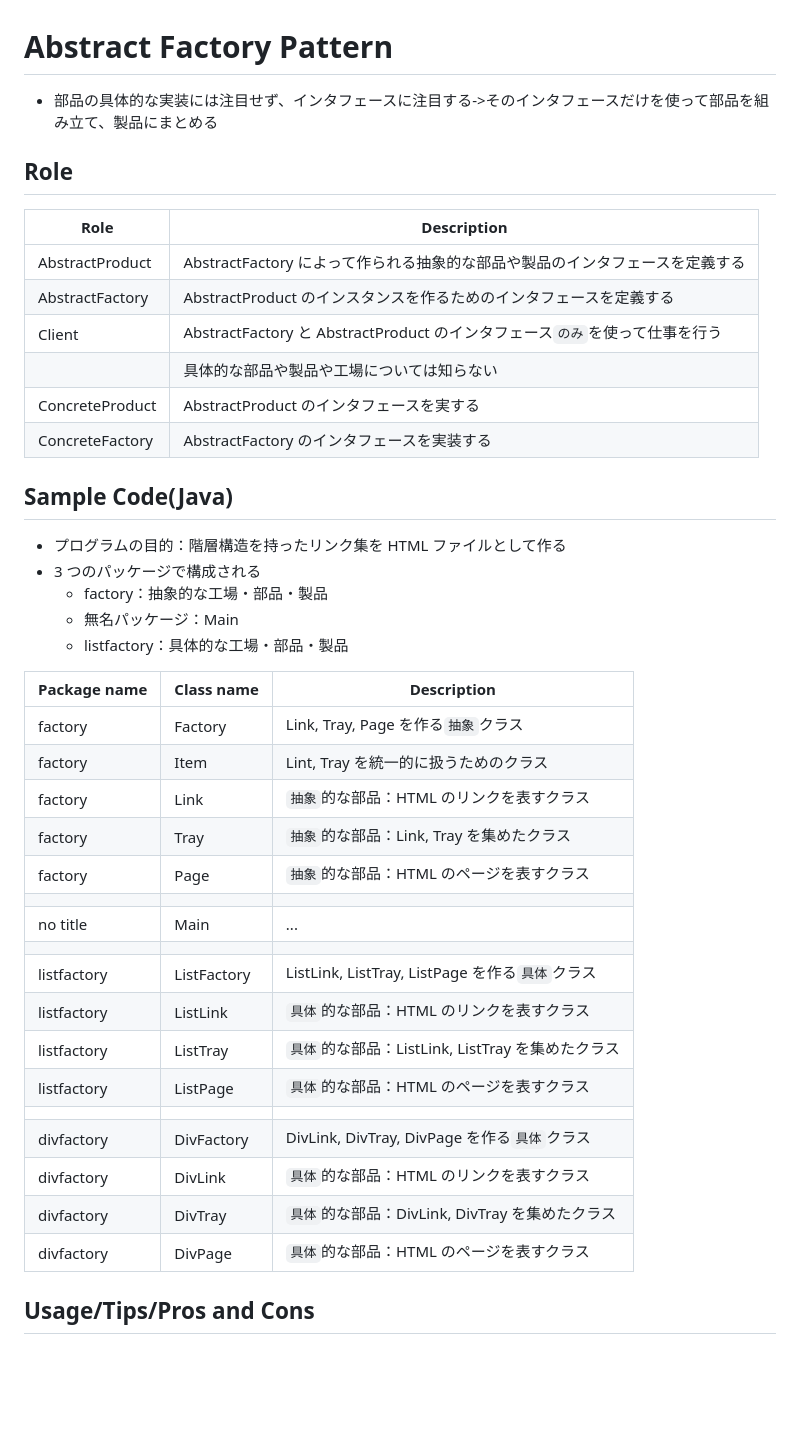
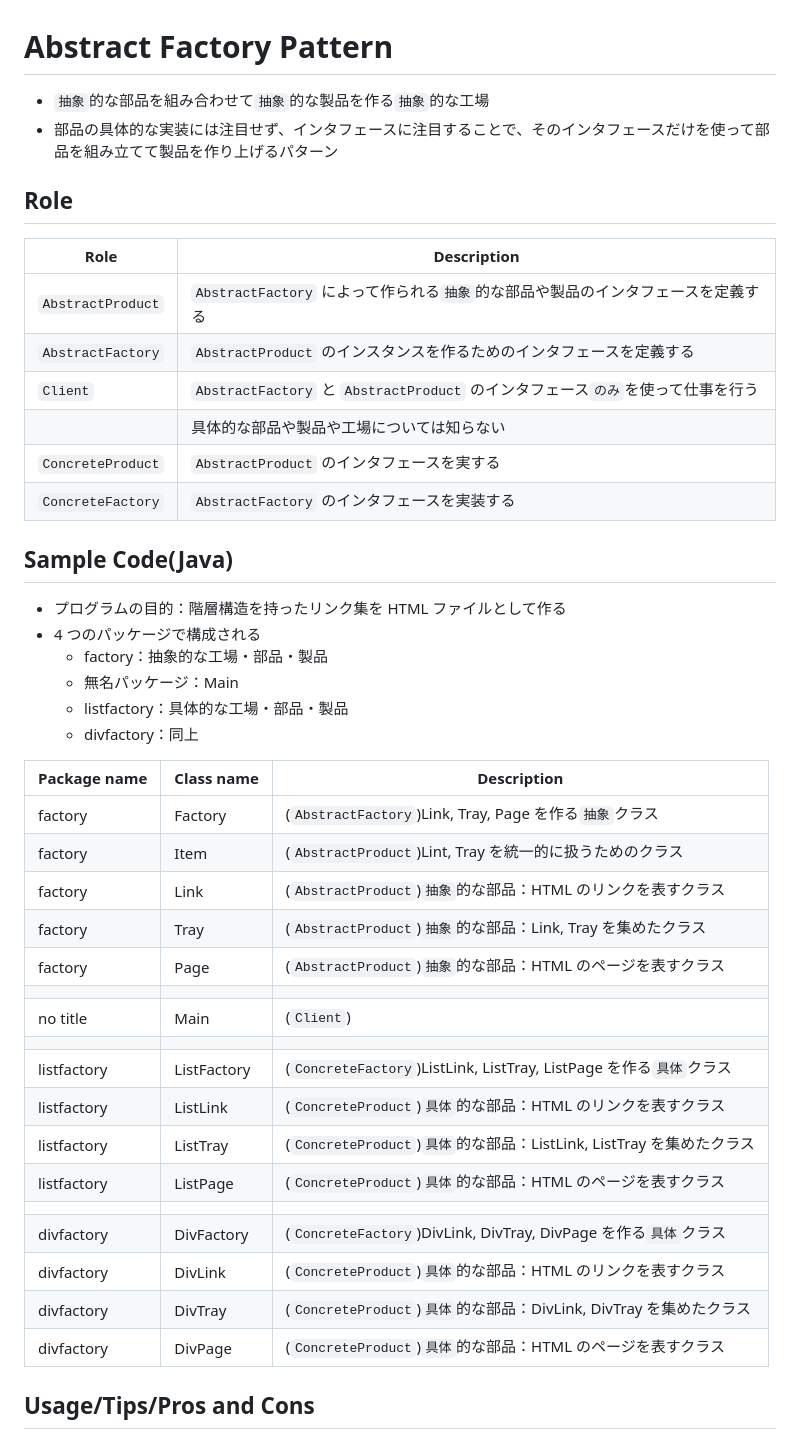
Before and after one commit to naruwo-github/reading-in-a-circle, a Markdown page: design-pattern/08-abstract-factory-pattern/README.md, the part around the change. Rendered like a GitHub page; blank space fills up the shorter version.

Commit message:
update md

```diff
--- a/design-pattern/08-abstract-factory-pattern/README.md
+++ b/design-pattern/08-abstract-factory-pattern/README.md
@@ -1,45 +1,47 @@
 # Abstract Factory Pattern
 
-- 部品の具体的な実装には注目せず、インタフェースに注目する->そのインタフェースだけを使って部品を組み立て、製品にまとめる
+- `抽象`的な部品を組み合わせて`抽象`的な製品を作る`抽象`的な工場
+- 部品の具体的な実装には注目せず、インタフェースに注目することで、そのインタフェースだけを使って部品を組み立てて製品を作り上げるパターン
 
 ## Role
 
-| Role            | Description                                                                  |
-| --------------- | ---------------------------------------------------------------------------- |
-| AbstractProduct | AbstractFactory によって作られる抽象的な部品や製品のインタフェースを定義する |
-| AbstractFactory | AbstractProduct のインスタンスを作るためのインタフェースを定義する           |
-| Client          | AbstractFactory と AbstractProduct のインタフェース`のみ`を使って仕事を行う  |
-|                 | 具体的な部品や製品や工場については知らない                                   |
-| ConcreteProduct | AbstractProduct のインタフェースを実する                                     |
-| ConcreteFactory | AbstractFactory のインタフェースを実装する                                   |
+| Role              | Description                                                                      |
+| ----------------- | -------------------------------------------------------------------------------- |
+| `AbstractProduct` | `AbstractFactory` によって作られる`抽象`的な部品や製品のインタフェースを定義する |
+| `AbstractFactory` | `AbstractProduct` のインスタンスを作るためのインタフェースを定義する             |
+| `Client`          | `AbstractFactory` と `AbstractProduct` のインタフェース`のみ`を使って仕事を行う  |
+|                   | 具体的な部品や製品や工場については知らない                                       |
+| `ConcreteProduct` | `AbstractProduct` のインタフェースを実する                                       |
+| `ConcreteFactory` | `AbstractFactory` のインタフェースを実装する                                     |
 
 ## Sample Code(Java)
 
 - プログラムの目的：階層構造を持ったリンク集を HTML ファイルとして作る
-- 3 つのパッケージで構成される
+- 4 つのパッケージで構成される
   - factory：抽象的な工場・部品・製品
   - 無名パッケージ：Main
   - listfactory：具体的な工場・部品・製品
+  - divfactory：同上
 
-| Package name | Class name  | Description                                       |
-| ------------ | ----------- | ------------------------------------------------- |
-| factory      | Factory     | Link, Tray, Page を作る`抽象`クラス               |
-| factory      | Item        | Lint, Tray を統一的に扱うためのクラス             |
-| factory      | Link        | `抽象`的な部品：HTML のリンクを表すクラス         |
-| factory      | Tray        | `抽象`的な部品：Link, Tray を集めたクラス         |
-| factory      | Page        | `抽象`的な部品：HTML のページを表すクラス         |
-|              |             |                                                   |
-| no title     | Main        | ...                                               |
-|              |             |                                                   |
-| listfactory  | ListFactory | ListLink, ListTray, ListPage を作る`具体`クラス   |
-| listfactory  | ListLink    | `具体`的な部品：HTML のリンクを表すクラス         |
-| listfactory  | ListTray    | `具体`的な部品：ListLink, ListTray を集めたクラス |
-| listfactory  | ListPage    | `具体`的な部品：HTML のページを表すクラス         |
-|              |             |                                                   |
-| divfactory   | DivFactory  | DivLink, DivTray, DivPage を作る`具体`クラス      |
-| divfactory   | DivLink     | `具体`的な部品：HTML のリンクを表すクラス         |
-| divfactory   | DivTray     | `具体`的な部品：DivLink, DivTray を集めたクラス   |
-| divfactory   | DivPage     | `具体`的な部品：HTML のページを表すクラス         |
+| Package name | Class name  | Description                                                          |
+| ------------ | ----------- | -------------------------------------------------------------------- |
+| factory      | Factory     | (`AbstractFactory`)Link, Tray, Page を作る`抽象`クラス               |
+| factory      | Item        | (`AbstractProduct`)Lint, Tray を統一的に扱うためのクラス             |
+| factory      | Link        | (`AbstractProduct`)`抽象`的な部品：HTML のリンクを表すクラス         |
+| factory      | Tray        | (`AbstractProduct`)`抽象`的な部品：Link, Tray を集めたクラス         |
+| factory      | Page        | (`AbstractProduct`)`抽象`的な部品：HTML のページを表すクラス         |
+|              |             |                                                                      |
+| no title     | Main        | (`Client`)                                                           |
+|              |             |                                                                      |
+| listfactory  | ListFactory | (`ConcreteFactory`)ListLink, ListTray, ListPage を作る`具体`クラス   |
+| listfactory  | ListLink    | (`ConcreteProduct`)`具体`的な部品：HTML のリンクを表すクラス         |
+| listfactory  | ListTray    | (`ConcreteProduct`)`具体`的な部品：ListLink, ListTray を集めたクラス |
+| listfactory  | ListPage    | (`ConcreteProduct`)`具体`的な部品：HTML のページを表すクラス         |
+|              |             |                                                                      |
+| divfactory   | DivFactory  | (`ConcreteFactory`)DivLink, DivTray, DivPage を作る`具体`クラス      |
+| divfactory   | DivLink     | (`ConcreteProduct`)`具体`的な部品：HTML のリンクを表すクラス         |
+| divfactory   | DivTray     | (`ConcreteProduct`)`具体`的な部品：DivLink, DivTray を集めたクラス   |
+| divfactory   | DivPage     | (`ConcreteProduct`)`具体`的な部品：HTML のページを表すクラス         |
 
 ## Usage/Tips/Pros and Cons
 
```
